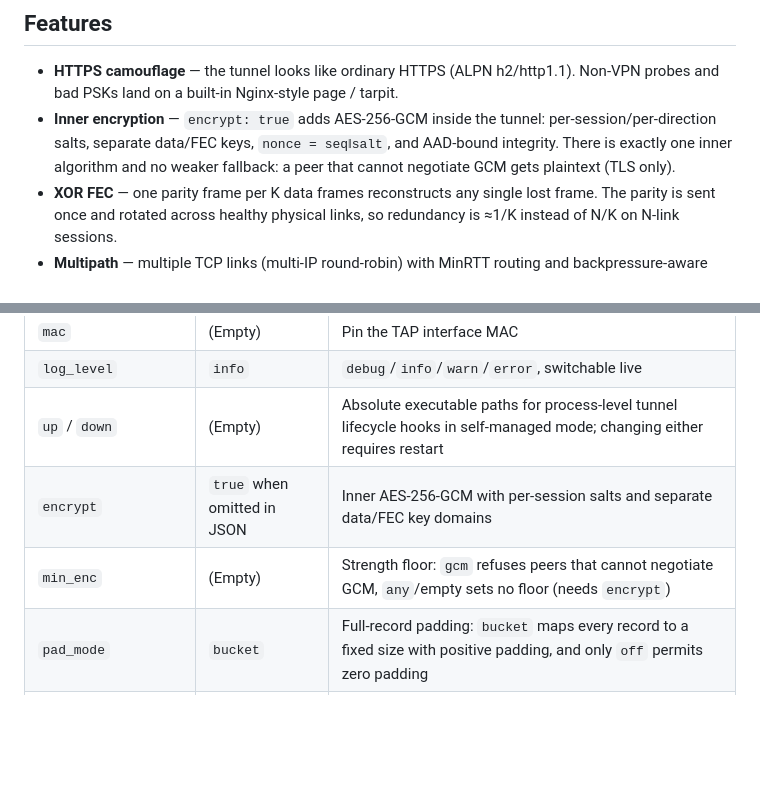
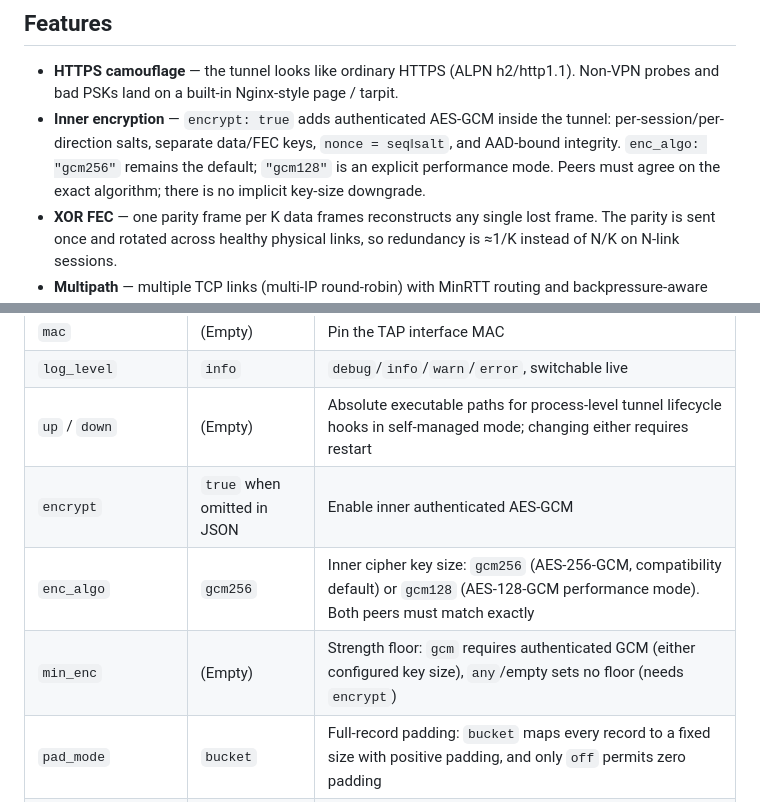
Before and after one commit to NNdroid/tlsvpn, a Markdown page: README.md, 2 parts joined by grey strips. Drawn GitHub-style; blank space fills up the shorter version.

Commit message:
docs(crypto): document AES-128-GCM performance mode

```diff
--- a/README.md
+++ b/README.md
@@ -5,7 +5,7 @@ A high-performance, stealthy Layer-2 VPN in Go. Ethernet frames travel over stan
 ## Features
 
 - **HTTPS camouflage** — the tunnel looks like ordinary HTTPS (ALPN h2/http1.1). Non-VPN probes and bad PSKs land on a built-in Nginx-style page / tarpit.
-- **Inner encryption** — `encrypt: true` adds AES-256-GCM inside the tunnel: per-session/per-direction salts, separate data/FEC keys, `nonce = seq‖salt`, and AAD-bound integrity. There is exactly one inner algorithm and no weaker fallback: a peer that cannot negotiate GCM gets plaintext (TLS only).
+- **Inner encryption** — `encrypt: true` adds authenticated AES-GCM inside the tunnel: per-session/per-direction salts, separate data/FEC keys, `nonce = seq‖salt`, and AAD-bound integrity. `enc_algo: "gcm256"` remains the default; `"gcm128"` is an explicit performance mode. Peers must agree on the exact algorithm; there is no implicit key-size downgrade.
 - **XOR FEC** — one parity frame per K data frames reconstructs any single lost frame. The parity is sent once and rotated across healthy physical links, so redundancy is ≈1/K instead of N/K on N-link sessions.
 - **Multipath** — multiple TCP links (multi-IP round-robin) with MinRTT routing and backpressure-aware path selection.
 - **TCP Brutal** — maintains preset bandwidth under heavy packet loss (kernel `tcp_brutal` module required).
@@ -59,8 +59,9 @@ Unknown fields are rejected (typo protection); omitted fields take the defaults
 | `mac` | (Empty) | Pin the TAP interface MAC |
 | `log_level` | `info` | `debug`/`info`/`warn`/`error`, switchable live |
 | `up` / `down` | (Empty) | Absolute executable paths for process-level tunnel lifecycle hooks in self-managed mode; changing either requires restart |
-| `encrypt` | `true` when omitted in JSON | Inner AES-256-GCM with per-session salts and separate data/FEC key domains |
-| `min_enc` | (Empty) | Strength floor: `gcm` refuses peers that cannot negotiate GCM, `any`/empty sets no floor (needs `encrypt`) |
+| `encrypt` | `true` when omitted in JSON | Enable inner authenticated AES-GCM |
+| `enc_algo` | `gcm256` | Inner cipher key size: `gcm256` (AES-256-GCM, compatibility default) or `gcm128` (AES-128-GCM performance mode). Both peers must match exactly |
+| `min_enc` | (Empty) | Strength floor: `gcm` requires authenticated GCM (either configured key size), `any`/empty sets no floor (needs `encrypt`) |
 | `pad_mode` | `bucket` | Full-record padding: `bucket` maps every record to a fixed size with positive padding, and only `off` permits zero padding |
 | `socks5` | (Empty) | Client: route all outbound sockets through a SOCKS5 proxy |
 | `brutal` / `brutal_up` / `brutal_down` | `false` / `100` / `500` | TCP Brutal and its Mbps limits |
```
